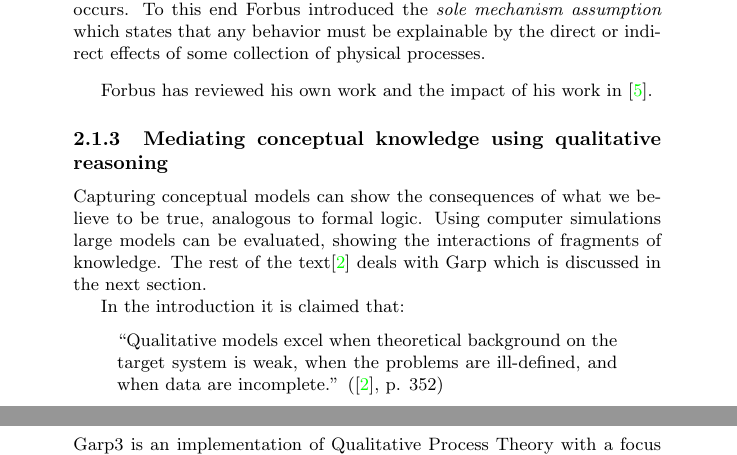
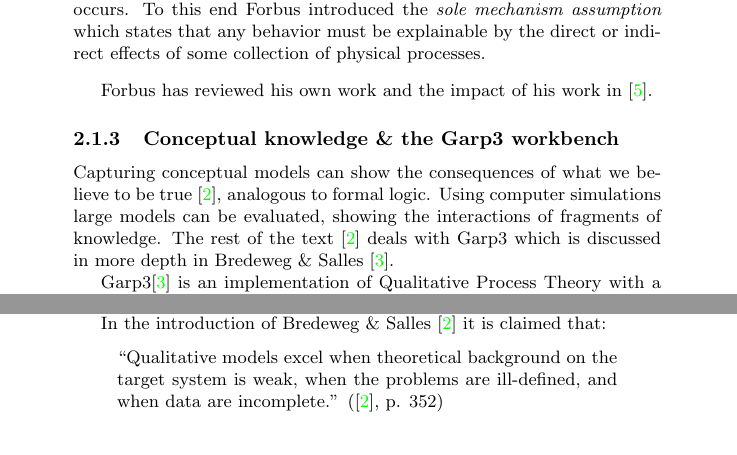
Before and after one commit to andreasvc/qrinductionsplit, a LaTeX document (report.tex): two parts of pages 5 and 6 of 23 before the commit and two parts of pages 5 and 8 of 23 after it, joined at a grey line, cut so that both start at the same text. Compiled offline with pdfLaTeX.

Commit message:
forgot changes

```diff
--- a/report.tex
+++ b/report.tex
@@ -191,18 +191,12 @@ Forbus has reviewed his own work and the impact of his work in
 \cite{forbus12}.
 %more text
 
-\subsubsection{Mediating conceptual knowledge using qualitative reasoning}
+\subsubsection{Conceptual knowledge \& the Garp3 workbench}
+\label{sec:litrev_qr_garp}
 
 Capturing conceptual models can show the consequences of what we believe to be
-true, analogous to formal logic. Using computer simulations large models can
-be evaluated, showing the interactions of fragments of knowledge. The rest
-of the text\cite{bredeweg-eco} deals with Garp which is discussed in the next
-section.
+true \cite{bredeweg-eco}, analogous to formal logic. Using computer simulations
+large models can be evaluated, showing the interactions of fragments of
+knowledge. The rest of the text \cite{bredeweg-eco} deals with Garp3 which is
+discussed in more depth in Bredeweg \& Salles \cite{bredeweg-garp}.
 
-In the introduction it is claimed that:
-
-	\begin{quote}
-	``Qualitative models excel when theoretical background on the target
-	system is weak, when the problems are ill-defined, and when data are
-	incomplete.'' (\cite{bredeweg-eco}, p. 352)
-	\end{quote}
@@ -224,5 +203,5 @@ from the truth.
-\label{sec:litrev_qr_garp}
-Garp3 is an implementation of Qualitative Process Theory with a focus on
+%\subsubsection{Garp3 - Workbench for Qualitative Modeling and Simulation (Bredeweg et al.)}
+Garp3\cite{bredeweg-garp} is an implementation of Qualitative Process Theory with a focus on
 educational uses.
 
 Tools are being build to take a graphical approach to building qualitative
@@ -409,3 +388,12 @@ Physics is ostensively {\em wrong}. Specifically philosophers contend that
 common sense is holistic at its core \cite{smith}, whereas explicit,
 knowledge-based approaches are reductionistic in nature, because their aim is
 to isolate context-free fragments.
+
+In the introduction of Bredeweg \& Salles \cite{bredeweg-eco} it is claimed
+that:
+
+	\begin{quote}
+	``Qualitative models excel when theoretical background on the target
+	system is weak, when the problems are ill-defined, and when data are
+	incomplete.'' (\cite{bredeweg-eco}, p. 352)
+	\end{quote}
```
Also changed, not shown: report.tex (27 more changed lines).
